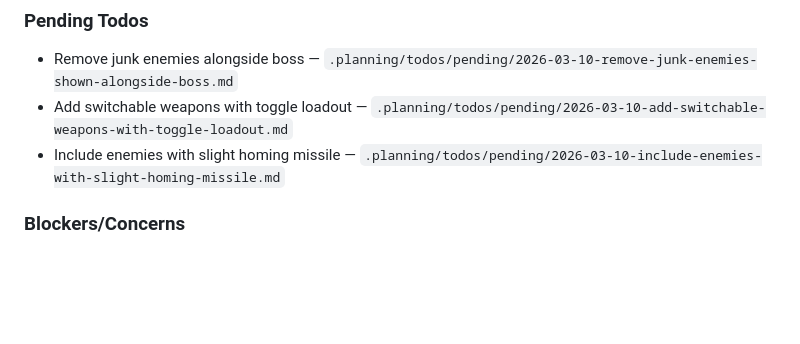
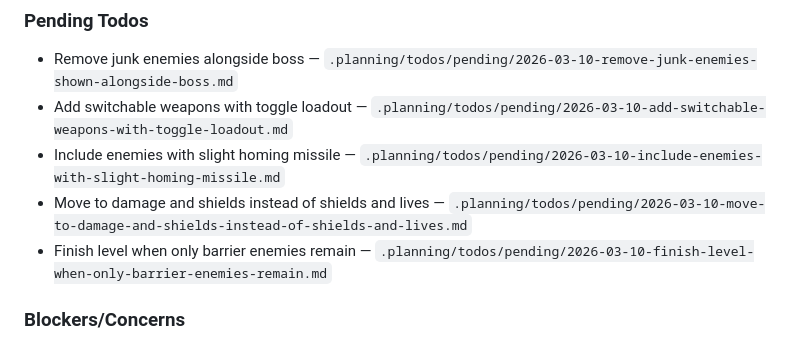
Before and after one commit to jamesburton/SuperSpaceInvader3JS, a Markdown page: .planning/STATE.md, the part around the change. Rendered like a GitHub page; blank space fills up the shorter version.

Commit message:
docs: capture todo - Move to damage and shields instead of shields and lives

```diff
--- a/.planning/STATE.md
+++ b/.planning/STATE.md
@@ -115,6 +115,8 @@ All v1.0 decisions logged in PROJECT.md Key Decisions table with outcomes.
 - Remove junk enemies alongside boss — `.planning/todos/pending/2026-03-10-remove-junk-enemies-shown-alongside-boss.md`
 - Add switchable weapons with toggle loadout — `.planning/todos/pending/2026-03-10-add-switchable-weapons-with-toggle-loadout.md`
 - Include enemies with slight homing missile — `.planning/todos/pending/2026-03-10-include-enemies-with-slight-homing-missile.md`
+- Move to damage and shields instead of shields and lives — `.planning/todos/pending/2026-03-10-move-to-damage-and-shields-instead-of-shields-and-lives.md`
+- Finish level when only barrier enemies remain — `.planning/todos/pending/2026-03-10-finish-level-when-only-barrier-enemies-remain.md`
 
 ### Blockers/Concerns
 
```
Also changed, not shown: 1 other file.
